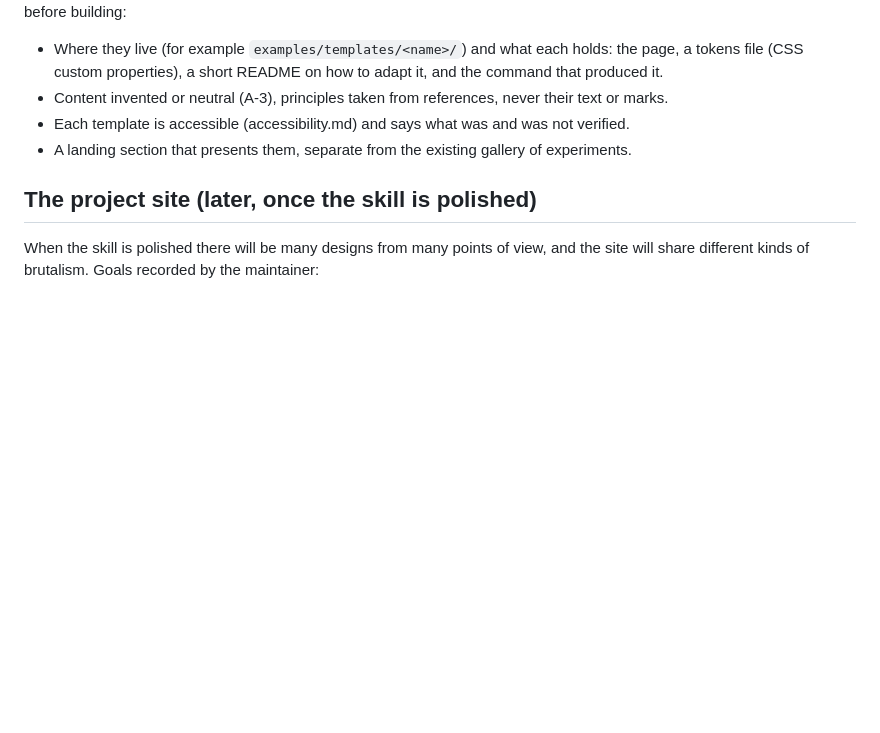
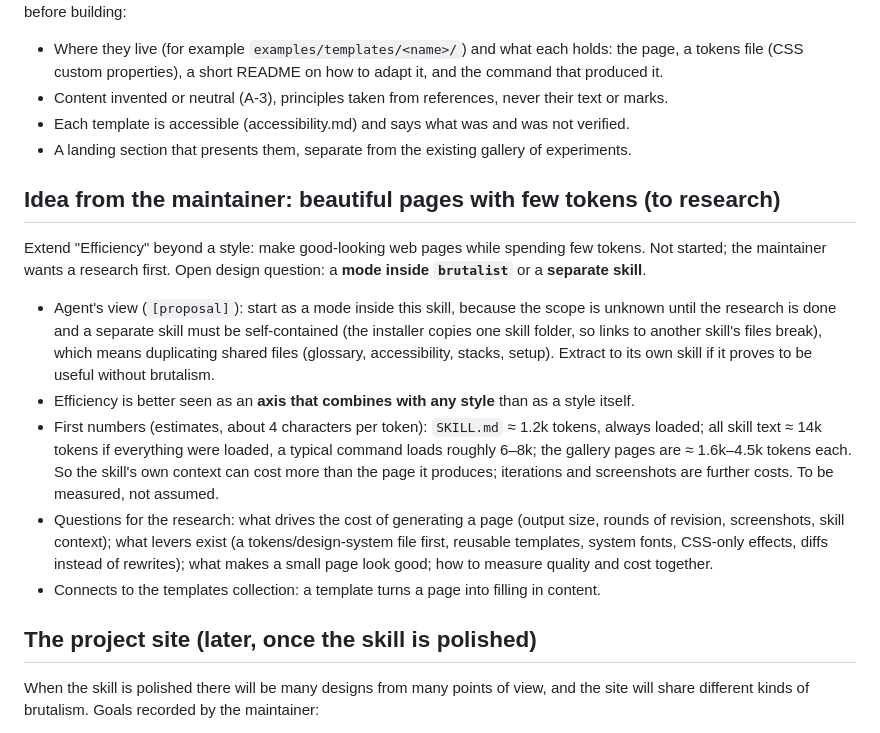
Before and after one commit to 135Andres/brutalist-design-skill, a Markdown page: docs/NEXT.md, the part around the change. Rendered like a GitHub page; blank space fills up the shorter version.

Commit message:
docs: record the low-token pages idea and first size estimates in NEXT
Co-Authored-By: Claude Sonnet 5.5 <noreply@anthropic.com>
Claude-Session: https://claude.ai/code/session_01KeibmhgHaAsfRwWo7PzhDs

```diff
--- a/docs/NEXT.md
+++ b/docs/NEXT.md
@@ -31,6 +31,28 @@ tests behind each). Free to use, as the repository is. To scope before building:
 - Content invented or neutral (A-3), principles taken from references, never their text or marks.
 - Each template is accessible (accessibility.md) and says what was and was not verified.
 - A landing section that presents them, separate from the existing gallery of experiments.
+
+## Idea from the maintainer: beautiful pages with few tokens (to research)
+
+Extend "Efficiency" beyond a style: make good-looking web pages while spending few tokens. Not
+started; the maintainer wants a research first. Open design question: a **mode inside `brutalist`**
+or a **separate skill**.
+
+- Agent's view (`[proposal]`): start as a mode inside this skill, because the scope is unknown until
+  the research is done and a separate skill must be self-contained (the installer copies one skill
+  folder, so links to another skill's files break), which means duplicating shared files
+  (glossary, accessibility, stacks, setup). Extract to its own skill if it proves to be useful
+  without brutalism.
+- Efficiency is better seen as an **axis that combines with any style** than as a style itself.
+- First numbers (estimates, about 4 characters per token): `SKILL.md` ≈ 1.2k tokens, always loaded;
+  all skill text ≈ 14k tokens if everything were loaded, a typical command loads roughly 6–8k; the
+  gallery pages are ≈ 1.6k–4.5k tokens each. So the skill's own context can cost more than the page
+  it produces; iterations and screenshots are further costs. To be measured, not assumed.
+- Questions for the research: what drives the cost of generating a page (output size, rounds of
+  revision, screenshots, skill context); what levers exist (a tokens/design-system file first,
+  reusable templates, system fonts, CSS-only effects, diffs instead of rewrites); what makes a
+  small page look good; how to measure quality and cost together.
+- Connects to the templates collection: a template turns a page into filling in content.
 
 ## The project site (later, once the skill is polished)
 
```
